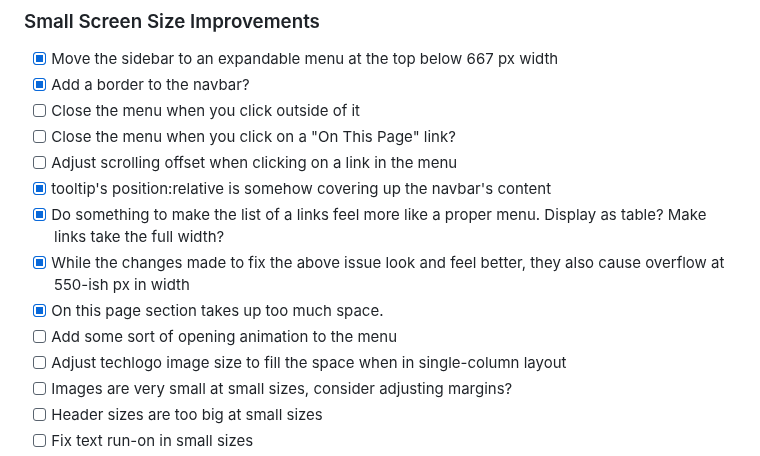
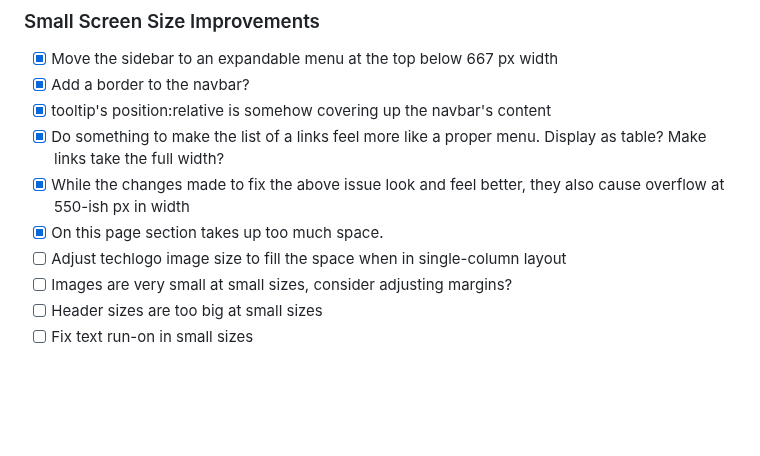
Before and after one commit to Pretz333/pretz.dev, a Markdown page: README.md, the part around one of its changes. Rendered like a GitHub page; blank space fills up the shorter version.

Commit message:
Update todo

```diff
--- a/README.md
+++ b/README.md
@@ -77,14 +77,10 @@
 
 - [x] Move the sidebar to an expandable menu at the top below 667 px width
 - [x] Add a border to the navbar?
-- [ ] Close the menu when you click outside of it
-- [ ] Close the menu when you click on a "On This Page" link?
-- [ ] Adjust scrolling offset when clicking on a link in the menu
 - [x] tooltip's position:relative is somehow covering up the navbar's content
 - [x] Do something to make the list of a links feel more like a proper menu. Display as table? Make links take the full width?
 - [x] While the changes made to fix the above issue look and feel better, they also cause overflow at 550-ish px in width
 - [x] On this page section takes up too much space.
-- [ ] Add some sort of opening animation to the menu
 - [ ] Adjust techlogo image size to fill the space when in single-column layout
 - [ ] Images are very small at small sizes, consider adjusting margins?
 - [ ] Header sizes are too big at small sizes
```
Also changed, not shown: other parts of README.md (+1 -1 lines).
